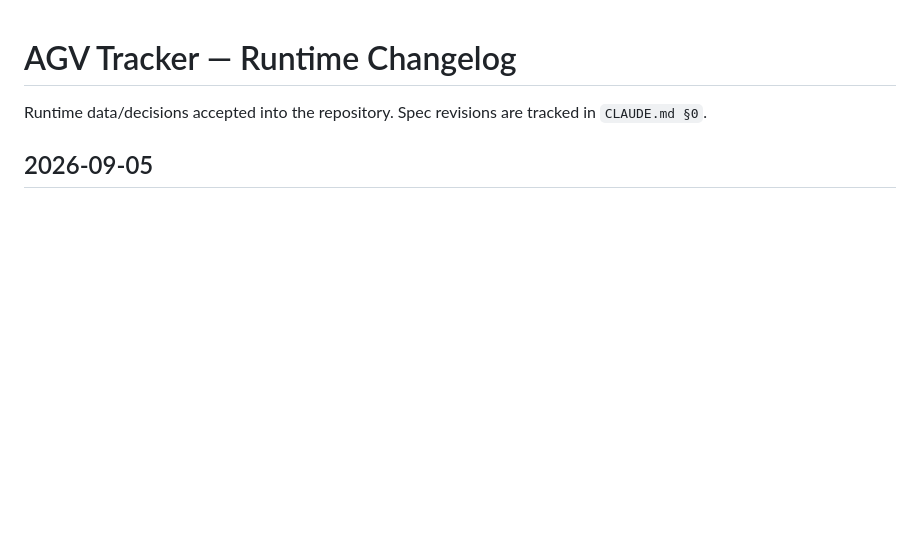
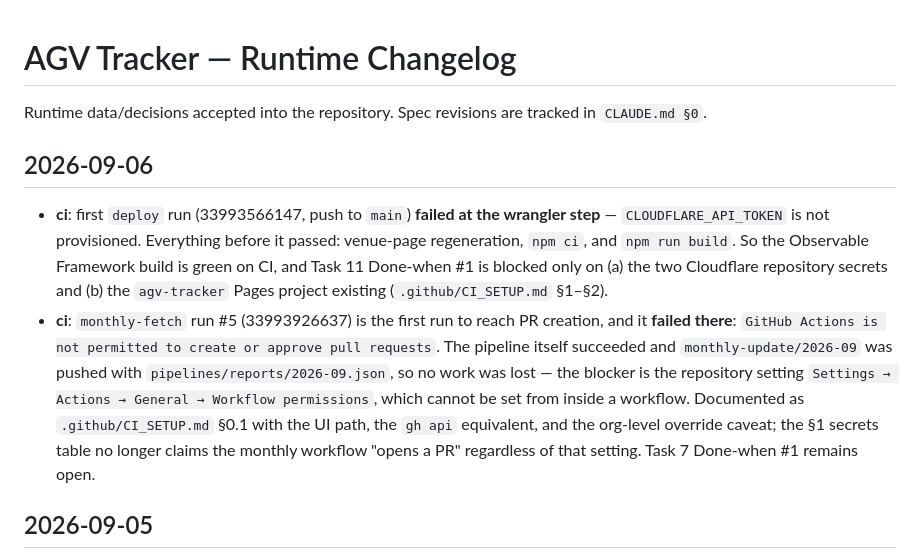
Before and after one commit to s00048ri/agv-tracker, a Markdown page: CHANGELOG.md, the part around the change. Rendered like a GitHub page; blank space fills up the shorter version.

```diff
--- a/CHANGELOG.md
+++ b/CHANGELOG.md
@@ -2,6 +2,25 @@
 
 Runtime data/decisions accepted into the repository. Spec revisions are tracked
 in `CLAUDE.md §0`.
+
+## 2026-09-06
+
+- **ci**: first `deploy` run (33993566147, push to `main`) **failed at the
+  wrangler step** — `CLOUDFLARE_API_TOKEN` is not provisioned. Everything
+  before it passed: venue-page regeneration, `npm ci`, and `npm run build`.
+  So the Observable Framework build is green on CI, and Task 11 Done-when #1
+  is blocked only on (a) the two Cloudflare repository secrets and (b) the
+  `agv-tracker` Pages project existing (`.github/CI_SETUP.md` §1–§2).
+- **ci**: `monthly-fetch` run #5 (33993926637) is the first run to reach PR
+  creation, and it **failed there**: `GitHub Actions is not permitted to
+  create or approve pull requests`. The pipeline itself succeeded and
+  `monthly-update/2026-09` was pushed with `pipelines/reports/2026-09.json`,
+  so no work was lost — the blocker is the repository setting
+  `Settings → Actions → General → Workflow permissions`, which cannot be set
+  from inside a workflow. Documented as `.github/CI_SETUP.md` §0.1 with the
+  UI path, the `gh api` equivalent, and the org-level override caveat; the
+  §1 secrets table no longer claims the monthly workflow "opens a PR"
+  regardless of that setting. Task 7 Done-when #1 remains open.
 
 ## 2026-09-05
 
```
Also changed, not shown: .github/CI_SETUP.md (+39 -1 lines).
